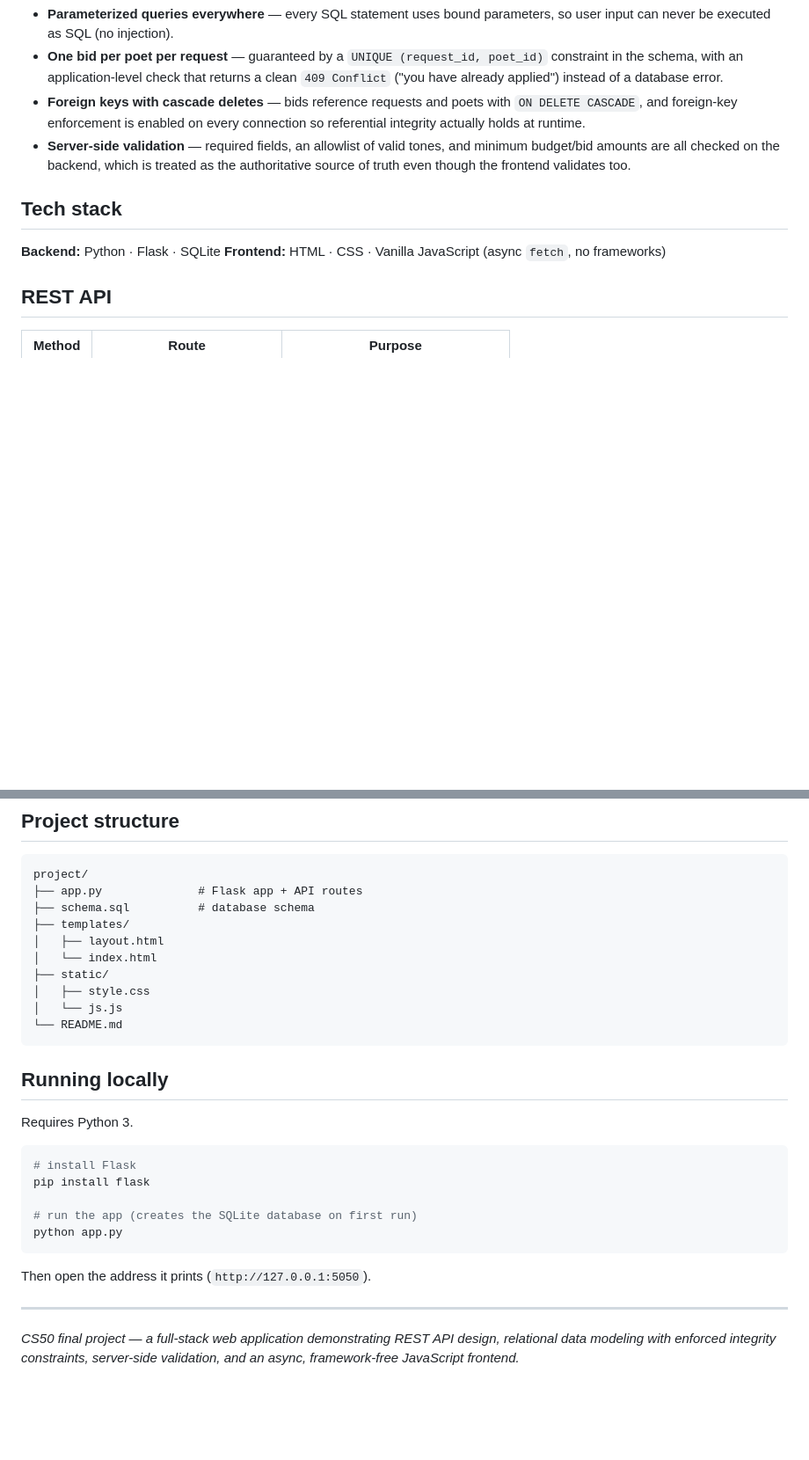
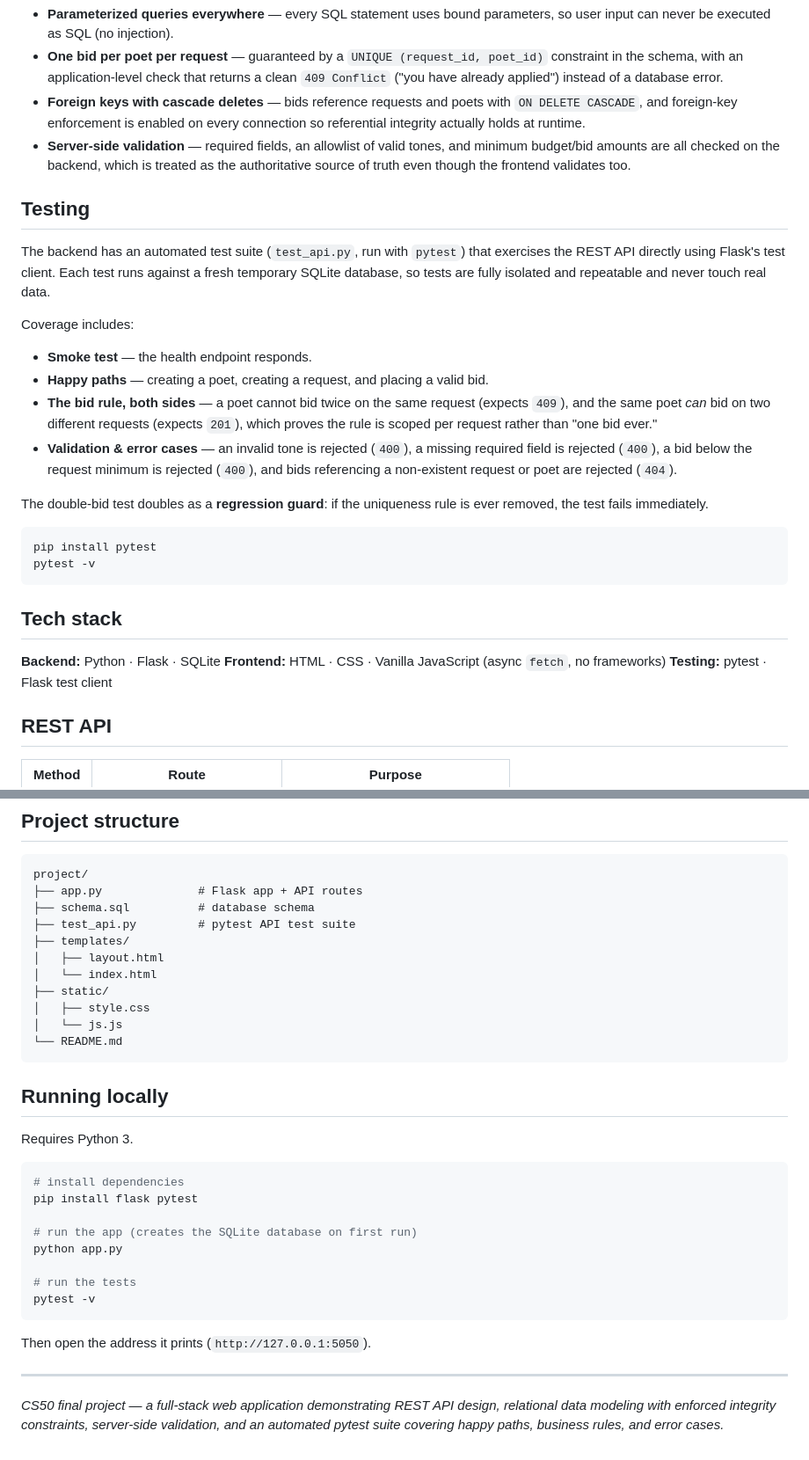
Before and after one commit to marijajolevskaa-cpu/cs50x-final-project, a Markdown page: readme.md, 2 parts joined by grey strips. Shown at 88% size. GitHub-like rendering; blank space fills up the shorter version.

Commit message:
Add Testing section to README
Added a Testing section detailing the automated test suite and its coverage, including smoke tests, happy paths, validation, and error cases.

````diff
--- a/readme.md
+++ b/readme.md
@@ -62,10 +62,39 @@ Correctness is enforced on the server, not just in the UI:
   minimum budget/bid amounts are all checked on the backend, which is treated as
   the authoritative source of truth even though the frontend validates too.
 
+## Testing
+
+The backend has an automated test suite (`test_api.py`, run with `pytest`) that
+exercises the REST API directly using Flask's test client. Each test runs against
+a fresh temporary SQLite database, so tests are fully isolated and repeatable and
+never touch real data.
+
+Coverage includes:
+
+- **Smoke test** — the health endpoint responds.
+- **Happy paths** — creating a poet, creating a request, and placing a valid bid.
+- **The bid rule, both sides** — a poet cannot bid twice on the same request
+  (expects `409`), and the same poet *can* bid on two different requests
+  (expects `201`), which proves the rule is scoped per request rather than
+  "one bid ever."
+- **Validation & error cases** — an invalid tone is rejected (`400`), a missing
+  required field is rejected (`400`), a bid below the request minimum is rejected
+  (`400`), and bids referencing a non-existent request or poet are rejected
+  (`404`).
+
+The double-bid test doubles as a **regression guard**: if the uniqueness rule is
+ever removed, the test fails immediately.
+
+```bash
+pip install pytest
+pytest -v
+```
+
 ## Tech stack
 
 **Backend:** Python · Flask · SQLite
 **Frontend:** HTML · CSS · Vanilla JavaScript (async `fetch`, no frameworks)
+**Testing:** pytest · Flask test client
 
 ## REST API
 
@@ -91,6 +120,7 @@ the schema initialized from `schema.sql`. The `poem_bids` table enforces
 project/
 ├── app.py              # Flask app + API routes
 ├── schema.sql          # database schema
+├── test_api.py         # pytest API test suite
 ├── templates/
 │   ├── layout.html
 │   └── index.html
@@ -105,11 +135,14 @@ project/
 Requires Python 3.
 
 ```bash
-# install Flask
-pip install flask
+# install dependencies
+pip install flask pytest
 
 # run the app (creates the SQLite database on first run)
 python app.py
+
+# run the tests
+pytest -v
 ```
 
 Then open the address it prints (`http://127.0.0.1:5050`).
@@ -118,4 +151,5 @@ Then open the address it prints (`http://127.0.0.1:5050`).
 
 *CS50 final project — a full-stack web application demonstrating REST API design,
 relational data modeling with enforced integrity constraints, server-side
-validation, and an async, framework-free JavaScript frontend.*
+validation, and an automated pytest suite covering happy paths, business rules,
+and error cases.*
````
